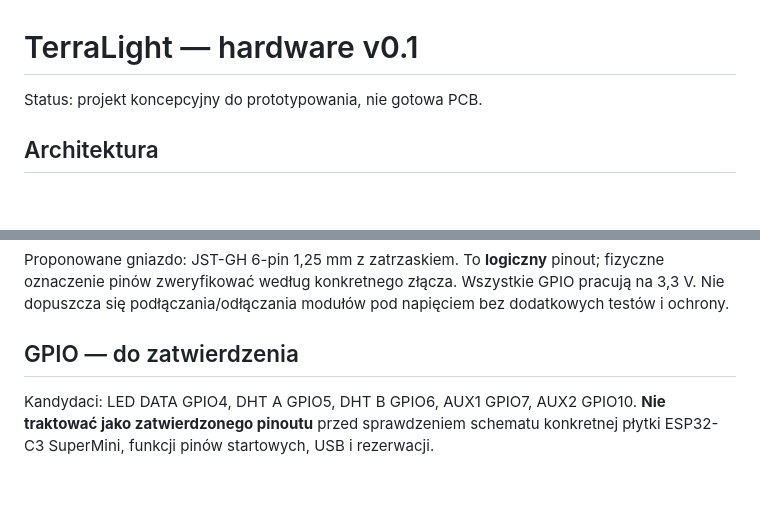
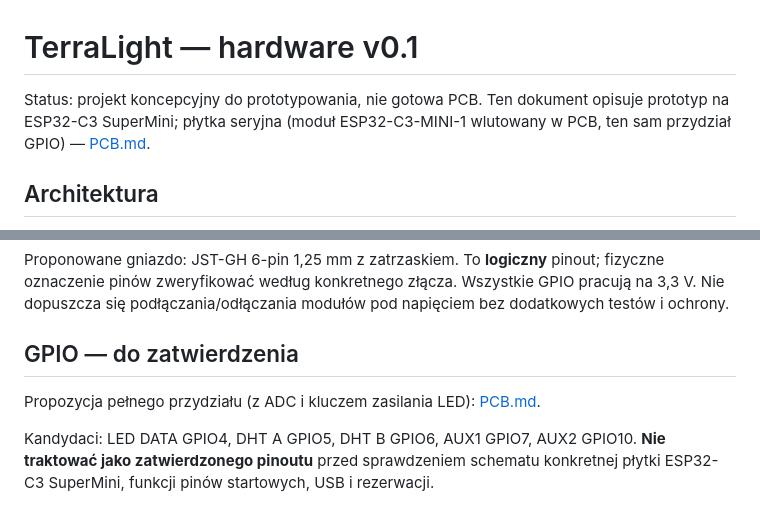
Before and after one commit to Bacman88/TerraLight, a Markdown page: docs/HARDWARE.md, 2 parts joined by grey strips. Rendered like a GitHub page; blank space fills up the shorter version.

```diff
--- a/docs/HARDWARE.md
+++ b/docs/HARDWARE.md
@@ -1,6 +1,6 @@
 # TerraLight — hardware v0.1
 
-Status: projekt koncepcyjny do prototypowania, nie gotowa PCB.
+Status: projekt koncepcyjny do prototypowania, nie gotowa PCB. Ten dokument opisuje prototyp na ESP32-C3 SuperMini; płytka seryjna (moduł ESP32-C3-MINI-1 wlutowany w PCB, ten sam przydział GPIO) — [PCB.md](PCB.md).
 
 ## Architektura
 - ESP32-C3 SuperMini, Wi-Fi 2,4 GHz; przyszły ESP-NOW.
@@ -34,6 +34,8 @@ Bufor chroni zgodność logiczną i stabilność DATA, **nie jest zabezpieczenie
 Proponowane gniazdo: JST-GH 6-pin 1,25 mm z zatrzaskiem. To **logiczny** pinout; fizyczne oznaczenie pinów zweryfikować według konkretnego złącza. Wszystkie GPIO pracują na 3,3 V. Nie dopuszcza się podłączania/odłączania modułów pod napięciem bez dodatkowych testów i ochrony.
 
 ## GPIO — do zatwierdzenia
+Propozycja pełnego przydziału (z ADC i kluczem zasilania LED): [PCB.md](PCB.md).
+
 Kandydaci: LED DATA GPIO4, DHT A GPIO5, DHT B GPIO6, AUX1 GPIO7, AUX2 GPIO10. **Nie traktować jako zatwierdzonego pinoutu** przed sprawdzeniem schematu konkretnej płytki ESP32-C3 SuperMini, funkcji pinów startowych, USB i rezerwacji.
 
 Piny zajęte lub ryzykowne na SuperMini — nie używać do LED/SENSOR: GPIO2, GPIO8 (wbudowana dioda), GPIO9 (BOOT) — piny startowe; GPIO18/19 — USB; GPIO20/21 — UART.
```
Also changed, not shown: CLAUDE.md (+1 -0 lines), docs/PCB.md (added, +148 -0 lines).
